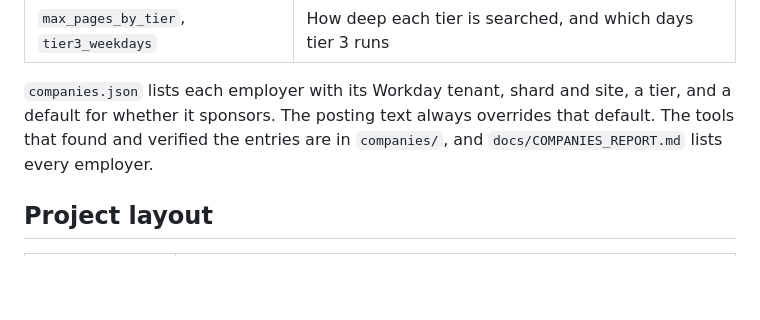
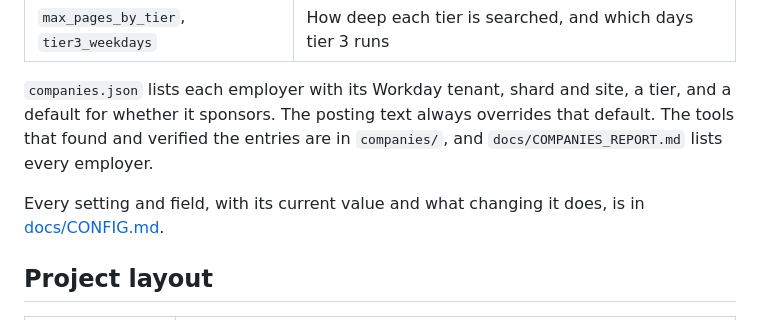
Before and after one commit to SiddhiRohan/job-radar, a Markdown page: README.md, the part around the change. GitHub-like rendering; blank space fills up the shorter version.

Commit message:
docs: configuration reference (#33)
Every setting and field with its current value and effect, and where durable changes to tier and sponsorship belong.

```diff
--- a/README.md
+++ b/README.md
@@ -118,6 +118,9 @@ The app opens at http://localhost:8000.
 whether it sponsors. The posting text always overrides that default. The tools that found and verified
 the entries are in `companies/`, and `docs/COMPANIES_REPORT.md` lists every employer.
 
+Every setting and field, with its current value and what changing it does, is in
+[docs/CONFIG.md](docs/CONFIG.md).
+
 ## Project layout
 
 | Path | What is there |
```
Also changed, not shown: docs/CONFIG.md (added, +112 -0 lines).
